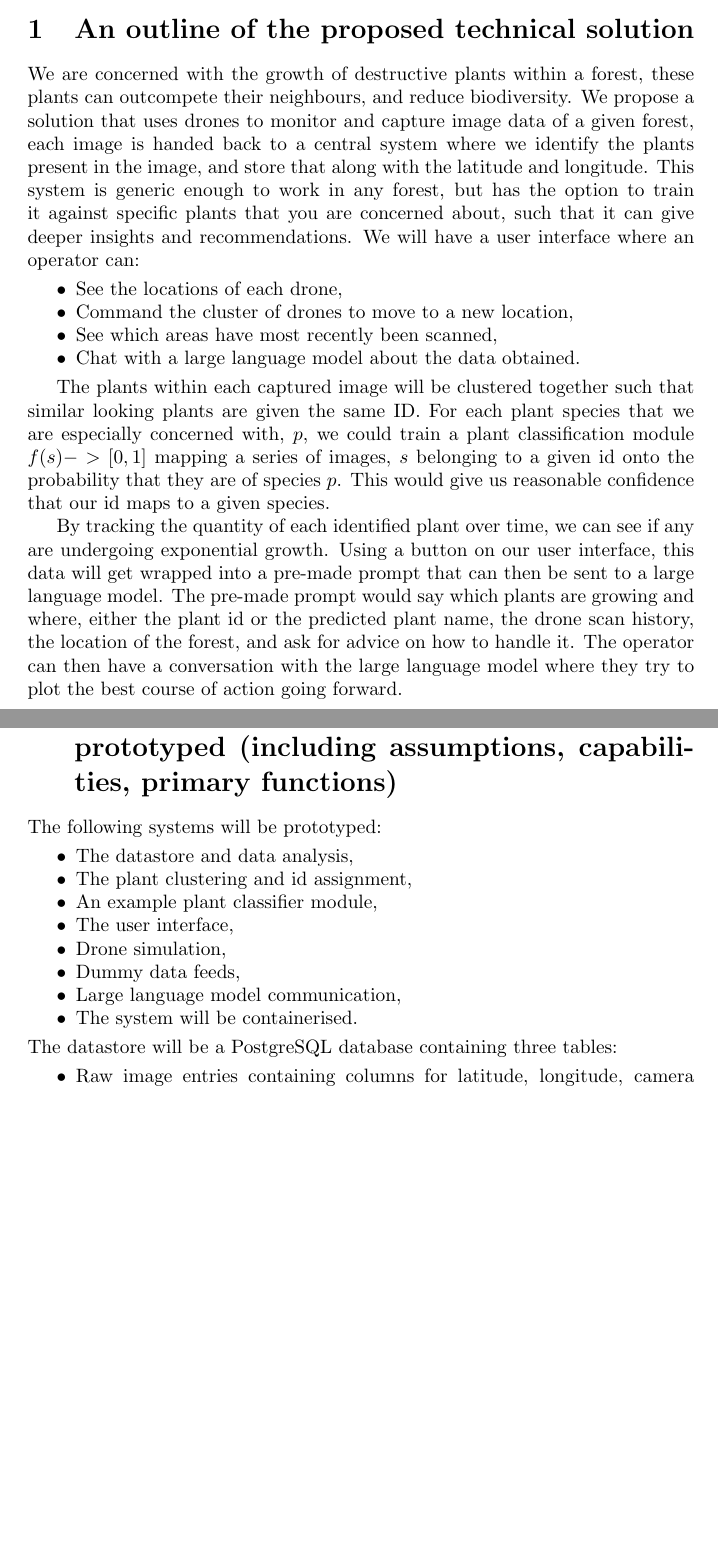
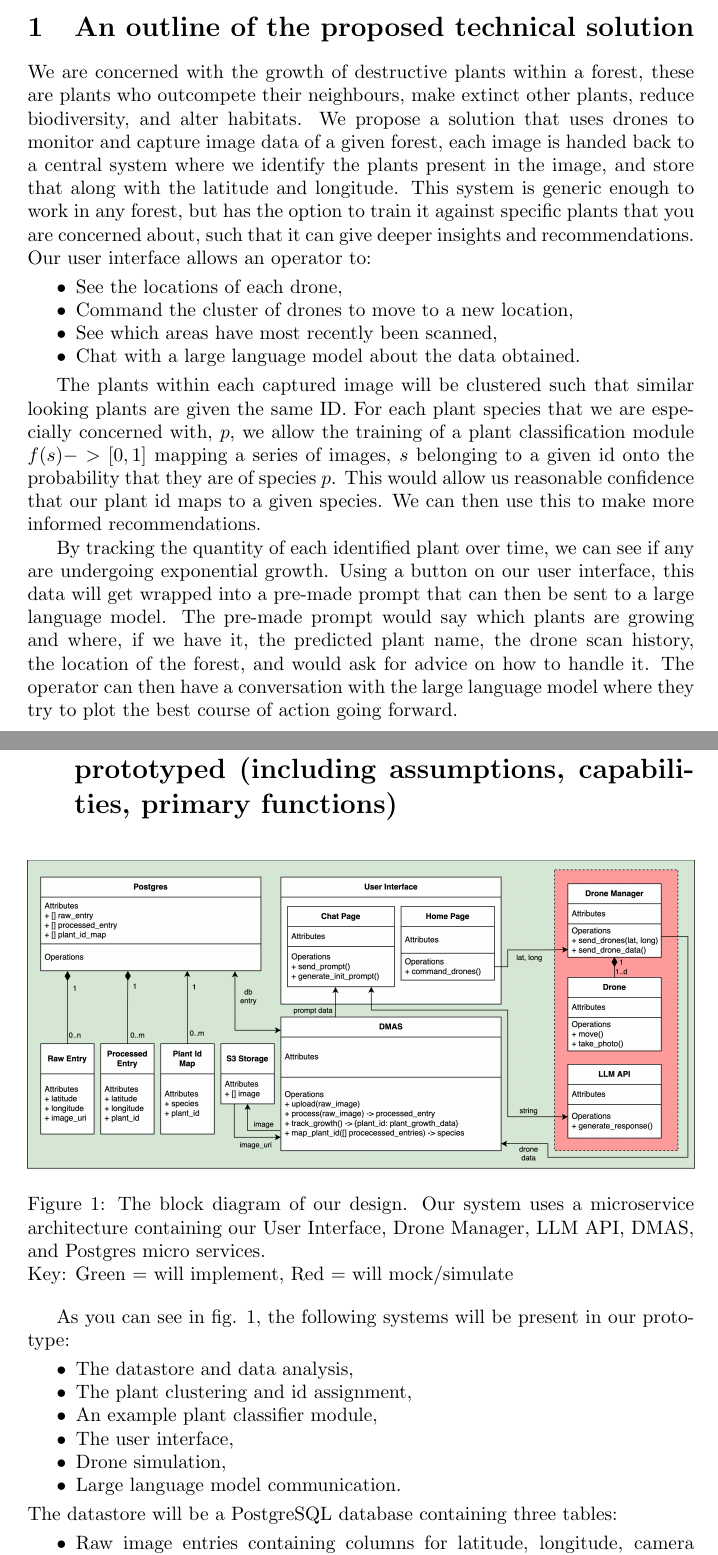
Before and after one commit to 2023-gpig-a/formative, a LaTeX document (main.tex): two parts of pages 1 and 2 of 3, joined at a grey line, cut so that both start at the same text, the shorter picture padded with empty space. Compiled offline with pdfLaTeX.

Commit message:
Update some wording in section 1 Update some wording in section 2 Add image of block diagram

```diff
--- a/main.tex
+++ b/main.tex
@@ -3,6 +3,7 @@
 
 % to make itemizes take less space
 \usepackage{enumitem}% http://ctan.org/pkg/enumitem
+\graphicspath{ {./images/} }
 
 \title{GPIG-A Formative}
 \begin{document}
@@ -10,10 +11,10 @@
 
 \section{An outline of the proposed technical solution}
 
-We are concerned with the growth of destructive plants within a forest, these plants can outcompete their neighbours, and reduce biodiversity.
+We are concerned with the growth of destructive plants within a forest, these are plants who outcompete their neighbours, make extinct other plants, reduce biodiversity, and alter habitats.
 We propose a solution that uses drones to monitor and capture image data of a given forest, each image is handed back to a central system where we identify the plants present in the image, and store that along with the latitude and longitude.
 This system is generic enough to work in any forest, but has the option to train it against specific plants that you are concerned about, such that it can give deeper insights and recommendations.
-We will have a user interface where an operator can:
+Our user interface allows an operator to:
 \begin{itemize}[noitemsep,topsep=3pt]
 \item See the locations of each drone,
 \item Command the cluster of drones to move to a new location,
@@ -22,30 +23,37 @@ We will have a user interface where an operator can:
 \end{itemize}
 
 
-The plants within each captured image will be clustered together such that similar looking plants are given the same ID.
-For each plant species that we are especially concerned with, $p$, we could train a plant classification module $f(s) -> [0,1]$ mapping a series of images, $s$ belonging to a given id onto the probability that they are of species $p$.
-This would give us reasonable confidence that our id maps to a given species.
+The plants within each captured image will be clustered such that similar looking plants are given the same ID.
+For each plant species that we are especially concerned with, $p$, we allow the training of a plant classification module $f(s) -> [0,1]$ mapping a series of images, $s$ belonging to a given id onto the probability that they are of species $p$.
+This would allow us reasonable confidence that our plant id maps to a given species.
+We can then use this to make more informed recommendations.
 
 By tracking the quantity of each identified plant over time, we can see if any are undergoing exponential growth.
 Using a button on our user interface, this data will get wrapped into a pre-made prompt that can then be sent to a large language model.
-The pre-made prompt would say which plants are growing and where, either the plant id or the predicted plant name, the drone scan history, the location of the forest, and ask for advice on how to handle it.
+The pre-made prompt would say which plants are growing and where, if we have it, the predicted plant name, the drone scan history, the location of the forest, and would ask for advice on how to handle it.
 The operator can then have a conversation with the large language model where they try to plot the best course of action going forward.
+
 
 
 \section{A brief description of the system that will be prototyped (including assumptions, capabilities, primary functions)}
 
+\begin{figure}[htbp]
+    \includegraphics[width=\textwidth]{block_diagram}
+    \caption{The block diagram of our design. Our system uses a microservice architecture containing our User Interface, Drone Manager, LLM API, DMAS, and Postgres micro services. \\
+    Key: Green = will implement, Red = will mock/simulate}
+    \label{fig:design}
+\end{figure}
+
 % TODO, not really sure how to talk about assumptions, capabilities, and primary functions. I have done my best but this could definitely do with some major work.
 
-The following systems will be prototyped:
+As you can see in fig. \ref{fig:design}, the following systems will be present in our prototype:
 \begin{itemize}[noitemsep,topsep=3pt]
 \item The datastore and data analysis,
 \item The plant clustering and id assignment,
 \item An example plant classifier module,
 \item The user interface,
 \item Drone simulation,
-\item Dummy data feeds,
-\item Large language model communication,
-\item The system will be containerised.
+\item Large language model communication.
 \end{itemize}
 
 \noindent
```
Also changed, not shown: images/block_diagram.png (added), main.pdf, main.tex (6 more changed lines).
